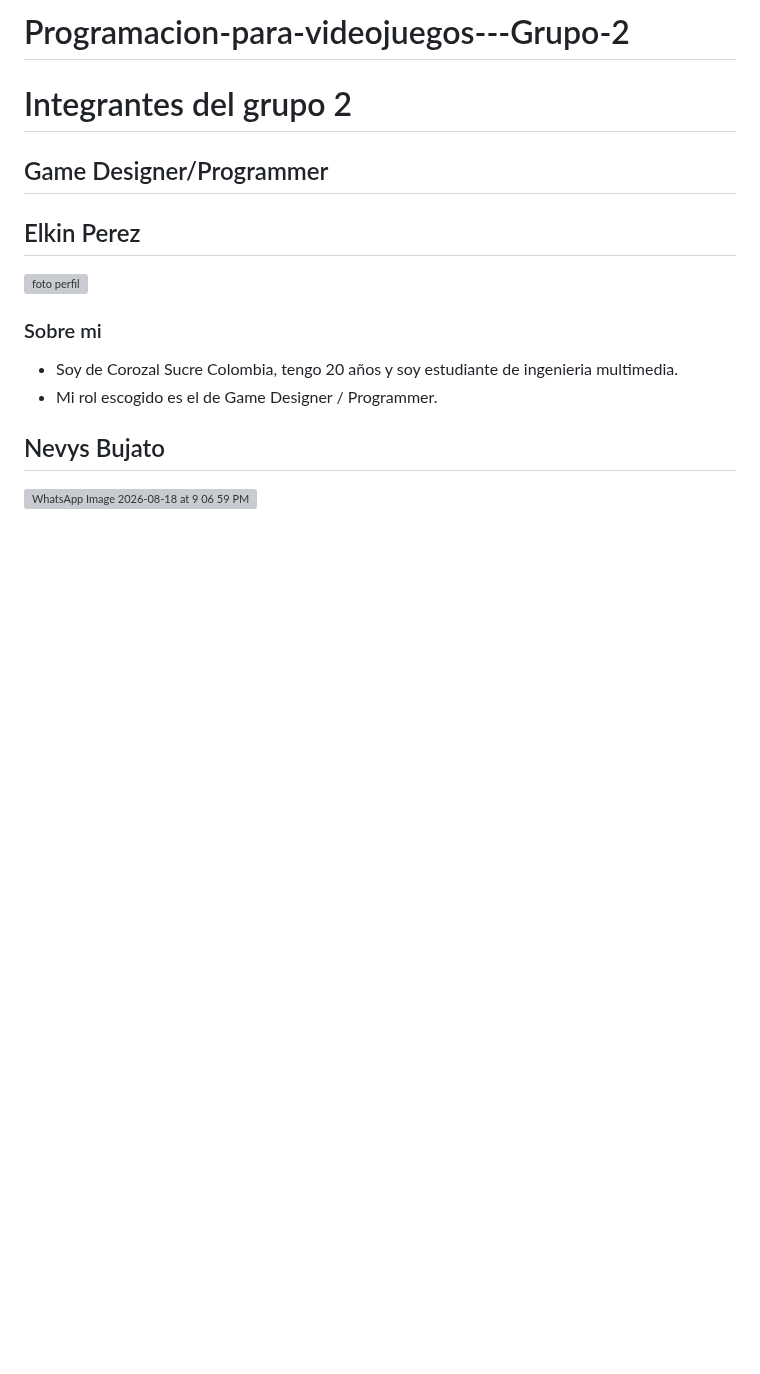
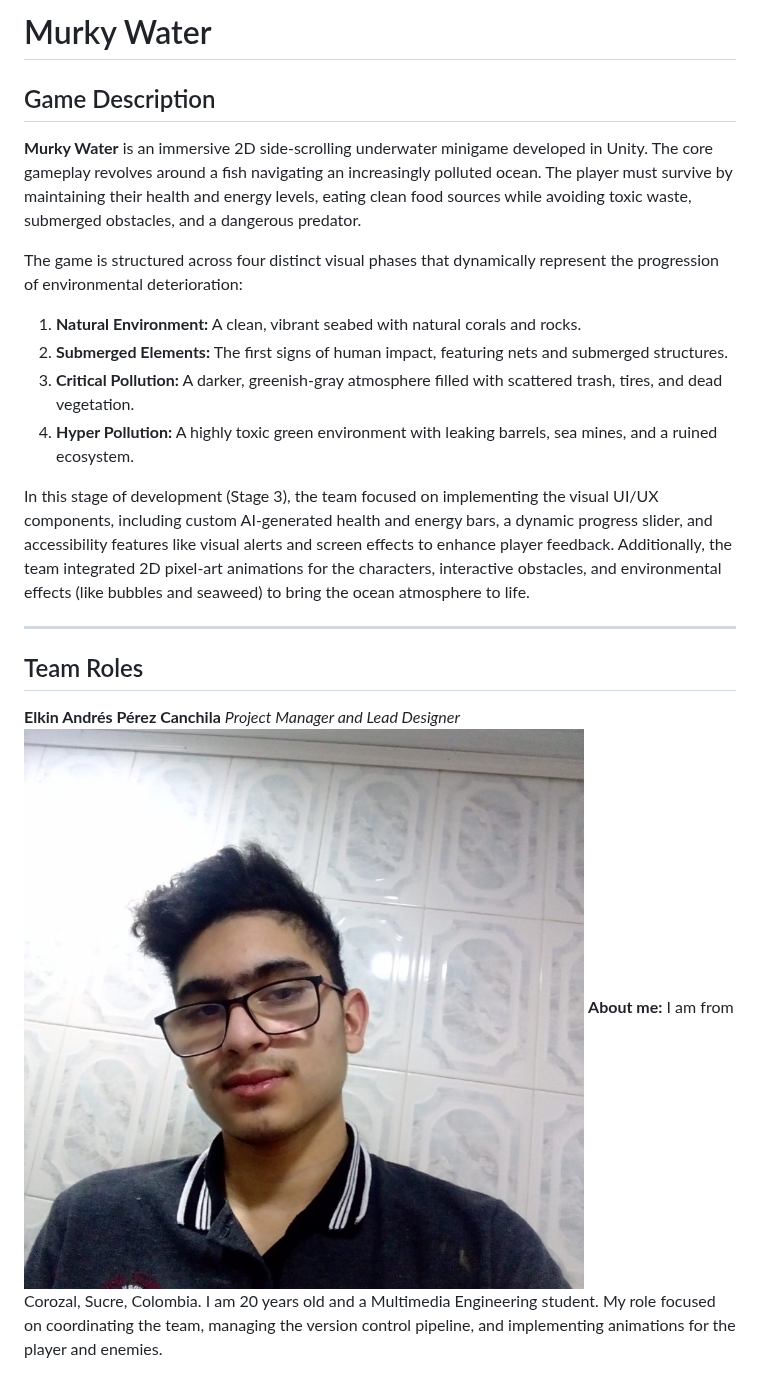
Before and after one commit to ElkinPerez/Programacion-para-videojuegos---Grupo-2, a Markdown page: README.md, the part around one of its changes. Drawn GitHub-style; pictures changed too: Murky Water/images/elkin.jpg (added); blank space fills up the shorter version; grey boxes are pictures that could not be loaded.

```diff
--- a/README.md
+++ b/README.md
@@ -1,17 +1,22 @@
-# Programacion-para-videojuegos---Grupo-2
+# Murky Water
 
-<h1>Integrantes del grupo 2</h1>
-<h2>Game Designer/Programmer</h2>
+## Game Description
+**Murky Water** is an immersive 2D side-scrolling underwater minigame developed in Unity. The core gameplay revolves around a fish navigating an increasingly polluted ocean. The player must survive by maintaining their health and energy levels, eating clean food sources while avoiding toxic waste, submerged obstacles, and a dangerous predator.
 
-## Elkin Perez
+The game is structured across four distinct visual phases that dynamically represent the progression of environmental deterioration:
+1. **Natural Environment:** A clean, vibrant seabed with natural corals and rocks.
+2. **Submerged Elements:** The first signs of human impact, featuring nets and submerged structures.
+3. **Critical Pollution:** A darker, greenish-gray atmosphere filled with scattered trash, tires, and dead vegetation.
+4. **Hyper Pollution:** A highly toxic green environment with leaking barrels, sea mines, and a ruined ecosystem.
 
-<img src="https://i.ibb.co/JwJfbBxT/foto-perfil.jpg" alt="foto perfil" width="400">
+In this stage of development (Stage 3), the team focused on implementing the visual UI/UX components, including custom AI-generated health and energy bars, a dynamic progress slider, and accessibility features like visual alerts and screen effects to enhance player feedback. Additionally, the team integrated 2D pixel-art animations for the characters, interactive obstacles, and environmental effects (like bubbles and seaweed) to bring the ocean atmosphere to life.
 
-### Sobre mi
-- Soy de Corozal Sucre Colombia, tengo 20 años y soy estudiante de ingenieria multimedia.
-- Mi rol escogido es el de Game Designer / Programmer.
+---
 
-## Nevys Bujato
+## Team Roles
 
-<img width="480" height="640" alt="WhatsApp Image 2026-08-18 at 9 06 59 PM" src="https://github.com/user-attachments/assets/9eed9fcc-c93d-4415-a91c-094b0cc9eba5" />
+**Elkin Andrés Pérez Canchila**
+*Project Manager and Lead Designer*
+![Elkin Perez](./Murky%20Water/images/elkin.jpg)
+**About me:** I am from Corozal, Sucre, Colombia. I am 20 years old and a Multimedia Engineering student. My role focused on coordinating the team, managing the version control pipeline, and implementing animations for the player and enemies.
 
```
Also changed, not shown: other parts of README.md (+16 -23 lines), Murky Water/images/Erlys.jpg (added), Murky Water/images/Jose.jpg (added), Murky Water/images/nallith.jpg (added), Murky Water/images/nevys.jpg (added).
